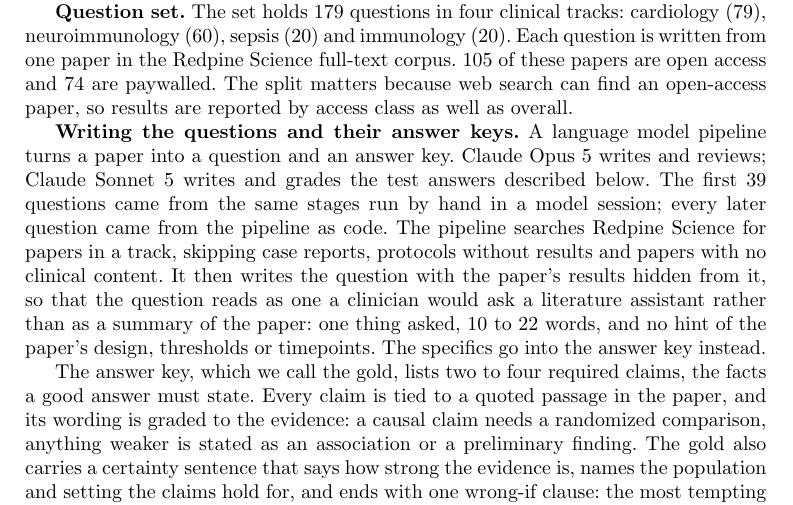
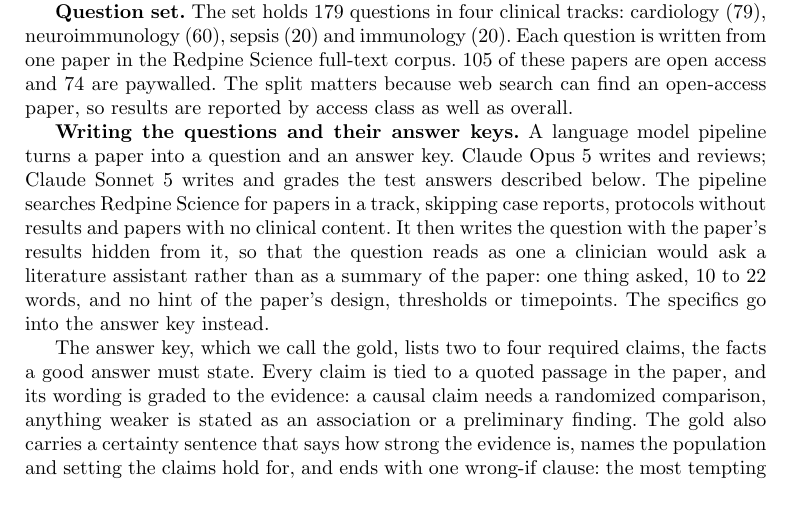
Before and after one commit to leonoravesterbacka/Redpine-Science, a LaTeX paper (main.tex): part of page 4 of 12, cut so that both start at the same text. Compiled offline with pdfLaTeX.

Commit message:
docs: drop the provenance aside on the first 39 questions

```diff
--- a/main.tex
+++ b/main.tex
@@ -206,9 +206,7 @@ open-access paper, so results are reported by access class as well as overall.
 
 \lead{Writing the questions and their answer keys.} A language model pipeline turns a
 paper into a question and an answer key. Claude Opus 5 writes and reviews; Claude
-Sonnet 5 writes and grades the test answers described below. The first 39 questions
-came from the same stages run by hand in a model session; every later question came
-from the pipeline as code. The pipeline searches
+Sonnet 5 writes and grades the test answers described below. The pipeline searches
 Redpine Science for papers in a track, skipping case reports, protocols without results
 and papers with no clinical content. It then writes the question with the paper's
 results hidden from it, so that the question reads as one a clinician would ask a
```
